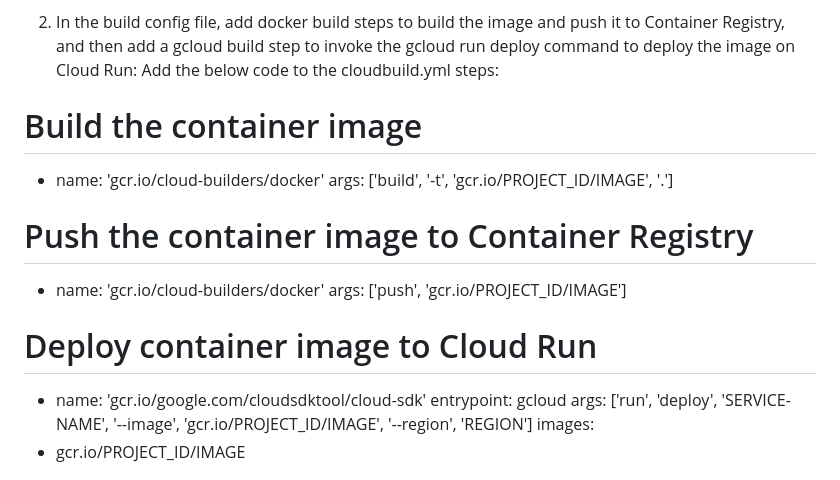
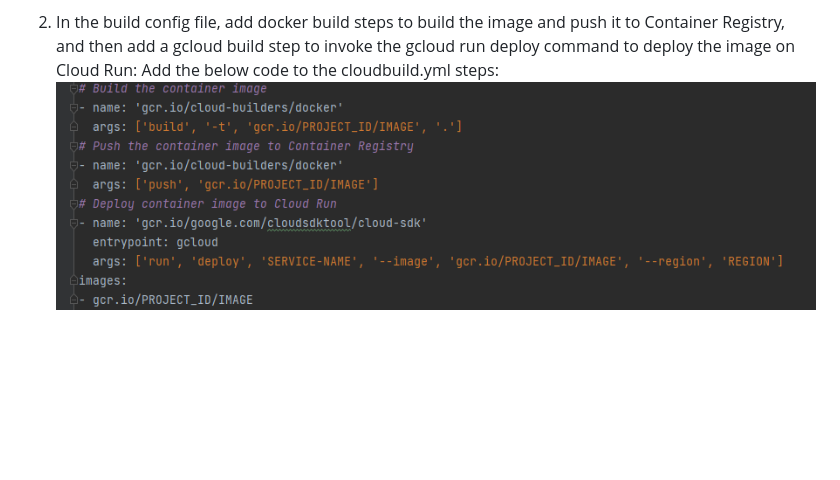
Before and after one commit to bimal66215/Cement-Strength-prediction, a Markdown page: README.md, the part around the change. Rendered like a GitHub page; pictures changed too: images/img7.png (added); blank space fills up the shorter version.

```diff
--- a/README.md
+++ b/README.md
@@ -168,18 +168,7 @@ To build and deploy a container image:
 2. In the build config file, add docker build steps to build the image and push it to Container Registry, and then add a gcloud build step to invoke the gcloud run deploy command to deploy the image on Cloud Run:
 Add the below code to the cloudbuild.yml
 steps:
-# Build the container image
-- name: 'gcr.io/cloud-builders/docker'
-  args: ['build', '-t', 'gcr.io/PROJECT_ID/IMAGE', '.']
-# Push the container image to Container Registry
-- name: 'gcr.io/cloud-builders/docker'
-  args: ['push', 'gcr.io/PROJECT_ID/IMAGE']
-# Deploy container image to Cloud Run
-- name: 'gcr.io/google.com/cloudsdktool/cloud-sdk'
-  entrypoint: gcloud
-  args: ['run', 'deploy', 'SERVICE-NAME', '--image', 'gcr.io/PROJECT_ID/IMAGE', '--region', 'REGION']
-images:
-- gcr.io/PROJECT_ID/IMAGE
+![img.png](images/img7.png)
 
 ![img_5.png](images/img_5.png)
 
```
